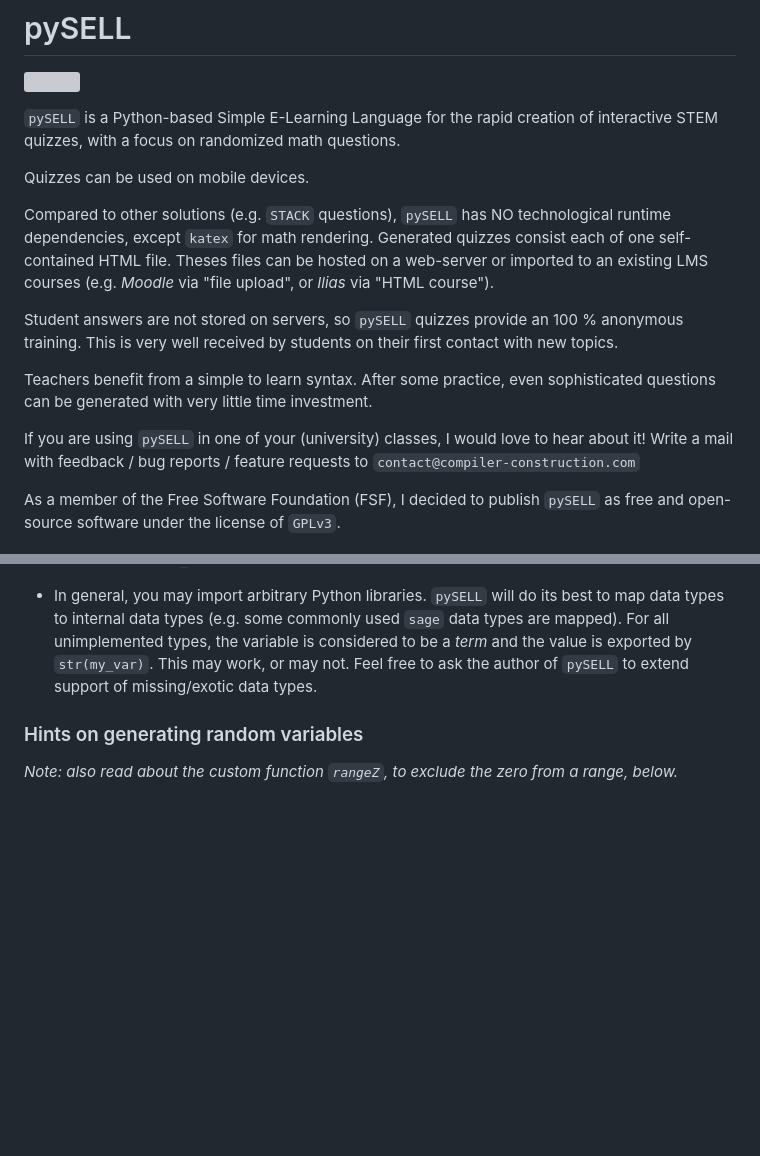
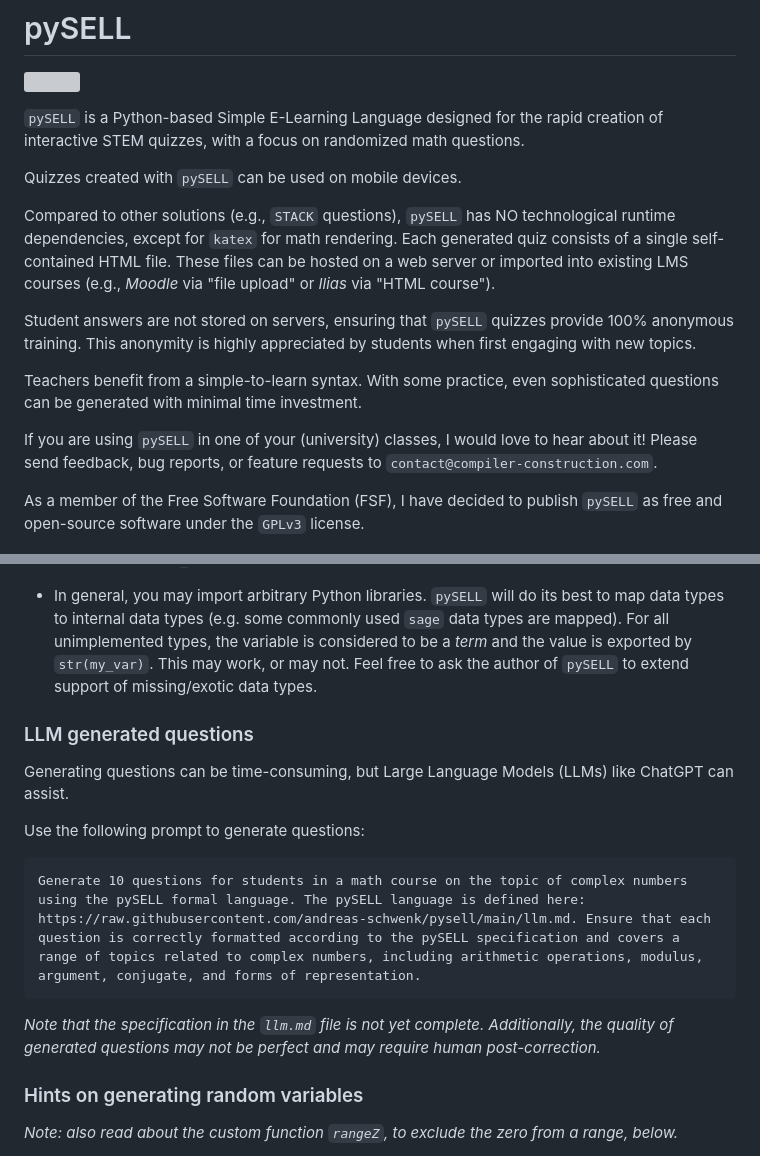
Before and after one commit to andreas-schwenk/pysell, a Markdown page: README.md, 2 parts joined by grey strips. Rendered like a GitHub page; blank space fills up the shorter version; grey boxes are pictures that could not be loaded.

````diff
--- a/README.md
+++ b/README.md
@@ -2,19 +2,19 @@
 
 ![](docs/logo-white-bg.svg)
 
-`pySELL` is a Python-based Simple E-Learning Language for the rapid creation of interactive STEM quizzes, with a focus on randomized math questions.
+`pySELL` is a Python-based Simple E-Learning Language designed for the rapid creation of interactive STEM quizzes, with a focus on randomized math questions.
 
-Quizzes can be used on mobile devices.
+Quizzes created with `pySELL` can be used on mobile devices.
 
-Compared to other solutions (e.g. `STACK` questions), `pySELL` has NO technological runtime dependencies, except `katex` for math rendering. Generated quizzes consist each of one self-contained HTML file. Theses files can be hosted on a web-server or imported to an existing LMS courses (e.g. _Moodle_ via "file upload", or _Ilias_ via "HTML course").
+Compared to other solutions (e.g., `STACK` questions), `pySELL` has NO technological runtime dependencies, except for `katex` for math rendering. Each generated quiz consists of a single self-contained HTML file. These files can be hosted on a web server or imported into existing LMS courses (e.g., _Moodle_ via "file upload" or _Ilias_ via "HTML course").
 
-Student answers are not stored on servers, so `pySELL` quizzes provide an 100 % anonymous training. This is very well received by students on their first contact with new topics.
+Student answers are not stored on servers, ensuring that `pySELL` quizzes provide 100% anonymous training. This anonymity is highly appreciated by students when first engaging with new topics.
 
-Teachers benefit from a simple to learn syntax. After some practice, even sophisticated questions can be generated with very little time investment.
+Teachers benefit from a simple-to-learn syntax. With some practice, even sophisticated questions can be generated with minimal time investment.
 
-If you are using `pySELL` in one of your (university) classes, I would love to hear about it! Write a mail with feedback / bug reports / feature requests to `contact@compiler-construction.com`
+If you are using `pySELL` in one of your (university) classes, I would love to hear about it! Please send feedback, bug reports, or feature requests to `contact@compiler-construction.com`.
 
-As a member of the Free Software Foundation (FSF), I decided to publish `pySELL` as free and open-source software under the license of `GPLv3`.
+As a member of the Free Software Foundation (FSF), I have decided to publish `pySELL` as free and open-source software under the `GPLv3` license.
 
 ![](docs/example.jpg)
 
@@ -205,6 +205,18 @@ _Hint: if a question as no input fields, the evaluation button is not shown._
 int, float, set, matrix
 -->
 
+### LLM generated questions
+
+Generating questions can be time-consuming, but Large Language Models (LLMs) like ChatGPT can assist.
+
+Use the following prompt to generate questions:
+
+```
+Generate 10 questions for students in a math course on the topic of complex numbers using the pySELL formal language. The pySELL language is defined here: https://raw.githubusercontent.com/andreas-schwenk/pysell/main/llm.md. Ensure that each question is correctly formatted according to the pySELL specification and covers a range of topics related to complex numbers, including arithmetic operations, modulus, argument, conjugate, and forms of representation.
+```
+
+_Note that the specification in the `llm.md` file is not yet complete. Additionally, the quality of generated questions may not be perfect and may require human post-correction._
+
 ### Hints on generating random variables
 
 _Note: also read about the custom function `rangeZ`, to exclude the zero from a range, below._
````
